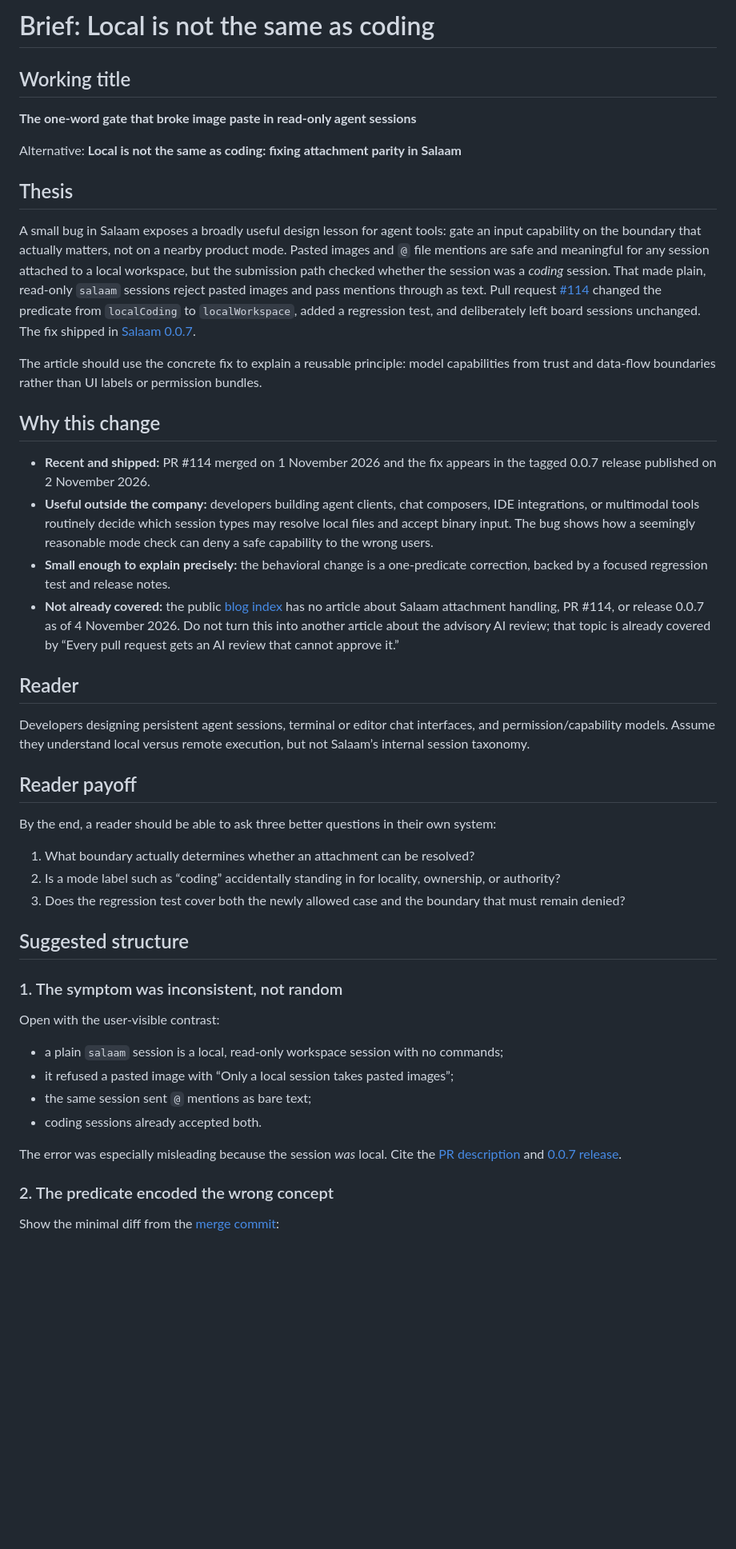
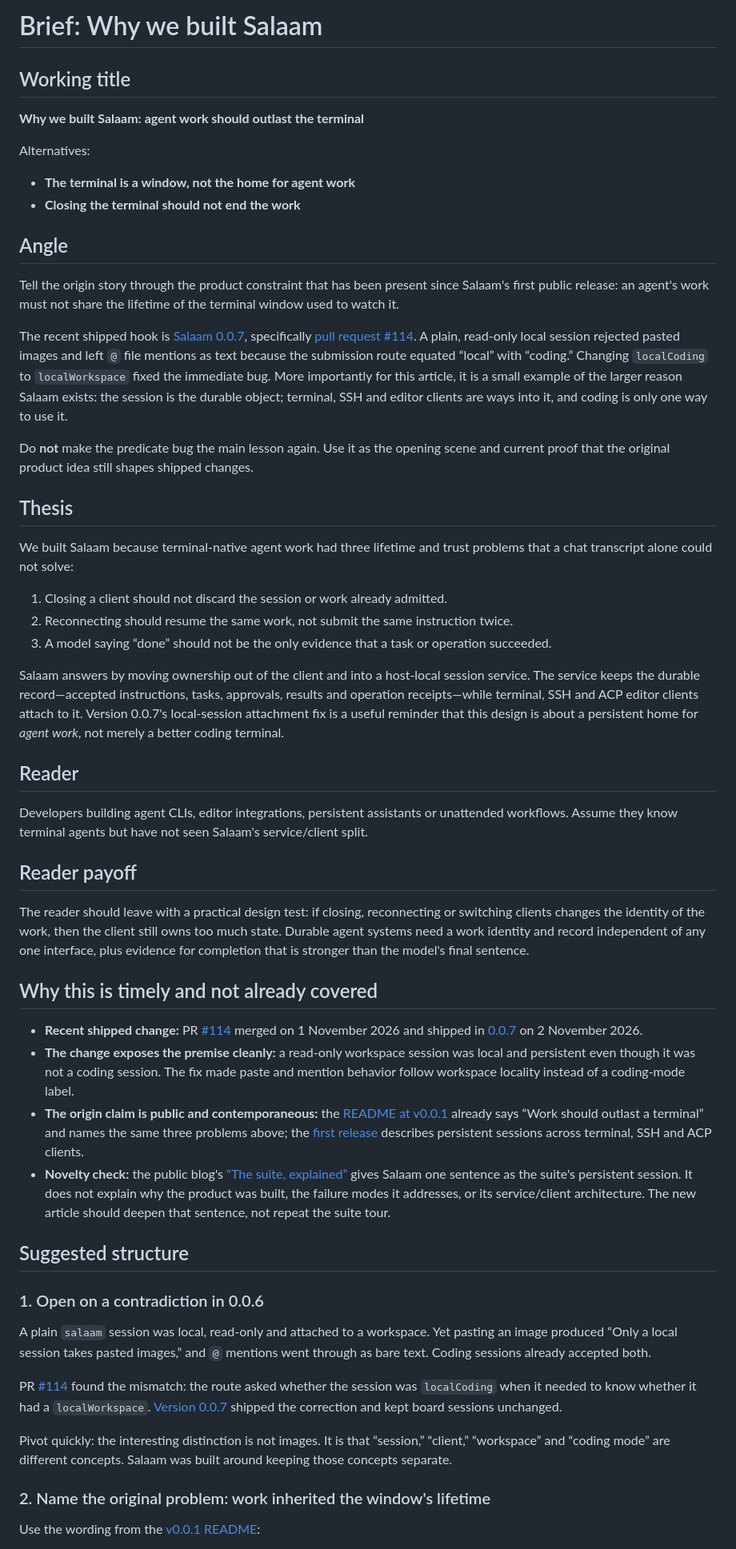
Before and after one commit to SuperJackfruitLabs/super-jackfruit-website, a Markdown page: press/brief.md, the part around one of its changes. Shown at 80% size. Rendered like a GitHub page; blank space fills up the shorter version.

```diff
--- a/press/brief.md
+++ b/press/brief.md
@@ -1,50 +1,58 @@
-# Brief: Local is not the same as coding
+# Brief: Why we built Salaam
 
 ## Working title
 
-**The one-word gate that broke image paste in read-only agent sessions**
+**Why we built Salaam: agent work should outlast the terminal**
 
-Alternative: **Local is not the same as coding: fixing attachment parity in Salaam**
+Alternatives:
+
+- **The terminal is a window, not the home for agent work**
+- **Closing the terminal should not end the work**
+
+## Angle
+
+Tell the origin story through the product constraint that has been present since Salaam's first public release: an agent's work must not share the lifetime of the terminal window used to watch it.
+
+The recent shipped hook is [Salaam 0.0.7](https://github.com/SuperJackfruitLabs/salaam/releases/tag/v0.0.7), specifically [pull request #114](https://github.com/SuperJackfruitLabs/salaam/pull/114). A plain, read-only local session rejected pasted images and left `@` file mentions as text because the submission route equated “local” with “coding.” Changing `localCoding` to `localWorkspace` fixed the immediate bug. More importantly for this article, it is a small example of the larger reason Salaam exists: the session is the durable object; terminal, SSH and editor clients are ways into it, and coding is only one way to use it.
+
+Do **not** make the predicate bug the main lesson again. Use it as the opening scene and current proof that the original product idea still shapes shipped changes.
 
 ## Thesis
 
-A small bug in Salaam exposes a broadly useful design lesson for agent tools: gate an input capability on the boundary that actually matters, not on a nearby product mode. Pasted images and `@` file mentions are safe and meaningful for any session attached to a local workspace, but the submission path checked whether the session was a *coding* session. That made plain, read-only `salaam` sessions reject pasted images and pass mentions through as text. Pull request [#114](https://github.com/SuperJackfruitLabs/salaam/pull/114) changed the predicate from `localCoding` to `localWorkspace`, added a regression test, and deliberately left board sessions unchanged. The fix shipped in [Salaam 0.0.7](https://github.com/SuperJackfruitLabs/salaam/releases/tag/v0.0.7).
+We built Salaam because terminal-native agent work had three lifetime and trust problems that a chat transcript alone could not solve:
 
-The article should use the concrete fix to explain a reusable principle: model capabilities from trust and data-flow boundaries rather than UI labels or permission bundles.
+1. Closing a client should not discard the session or work already admitted.
+2. Reconnecting should resume the same work, not submit the same instruction twice.
+3. A model saying “done” should not be the only evidence that a task or operation succeeded.
 
-## Why this change
-
-- **Recent and shipped:** PR #114 merged on 1 November 2026 and the fix appears in the tagged 0.0.7 release published on 2 November 2026.
-- **Useful outside the company:** developers building agent clients, chat composers, IDE integrations, or multimodal tools routinely decide which session types may resolve local files and accept binary input. The bug shows how a seemingly reasonable mode check can deny a safe capability to the wrong users.
-- **Small enough to explain precisely:** the behavioral change is a one-predicate correction, backed by a focused regression test and release notes.
-- **Not already covered:** the public [blog index](https://superjackfruit.com/blog/) has no article about Salaam attachment handling, PR #114, or release 0.0.7 as of 4 November 2026. Do not turn this into another article about the advisory AI review; that topic is already covered by “Every pull request gets an AI review that cannot approve it.”
+Salaam answers by moving ownership out of the client and into a host-local session service. The service keeps the durable record—accepted instructions, tasks, approvals, results and operation receipts—while terminal, SSH and ACP editor clients attach to it. Version 0.0.7's local-session attachment fix is a useful reminder that this design is about a persistent home for *agent work*, not merely a better coding terminal.
 
 ## Reader
 
-Developers designing persistent agent sessions, terminal or editor chat interfaces, and permission/capability models. Assume they understand local versus remote execution, but not Salaam’s internal session taxonomy.
+Developers building agent CLIs, editor integrations, persistent assistants or unattended workflows. Assume they know terminal agents but have not seen Salaam's service/client split.
 
 ## Reader payoff
 
-By the end, a reader should be able to ask three better questions in their own system:
+The reader should leave with a practical design test: if closing, reconnecting or switching clients changes the identity of the work, then the client still owns too much state. Durable agent systems need a work identity and record independent of any one interface, plus evidence for completion that is stronger than the model's final sentence.
 
-1. What boundary actually determines whether an attachment can be resolved?
-2. Is a mode label such as “coding” accidentally standing in for locality, ownership, or authority?
-3. Does the regression test cover both the newly allowed case and the boundary that must remain denied?
+## Why this is timely and not already covered
+
+- **Recent shipped change:** PR [#114](https://github.com/SuperJackfruitLabs/salaam/pull/114) merged on 1 November 2026 and shipped in [0.0.7](https://github.com/SuperJackfruitLabs/salaam/releases/tag/v0.0.7) on 2 November 2026.
+- **The change exposes the premise cleanly:** a read-only workspace session was local and persistent even though it was not a coding session. The fix made paste and mention behavior follow workspace locality instead of a coding-mode label.
+- **The origin claim is public and contemporaneous:** the [README at v0.0.1](https://github.com/SuperJackfruitLabs/salaam/blob/v0.0.1/README.md) already says “Work should outlast a terminal” and names the same three problems above; the [first release](https://github.com/SuperJackfruitLabs/salaam/releases/tag/v0.0.1) describes persistent sessions across terminal, SSH and ACP clients.
+- **Novelty check:** the public blog's [“The suite, explained”](https://superjackfruit.com/blog/the-suite-explained) gives Salaam one sentence as the suite's persistent session. It does not explain why the product was built, the failure modes it addresses, or its service/client architecture. The new article should deepen that sentence, not repeat the suite tour.
 
 ## Suggested structure
 
-### 1. The symptom was inconsistent, not random
+### 1. Open on a contradiction in 0.0.6
 
-Open with the user-visible contrast:
+A plain `salaam` session was local, read-only and attached to a workspace. Yet pasting an image produced “Only a local session takes pasted images,” and `@` mentions went through as bare text. Coding sessions already accepted both.
 
-- a plain `salaam` session is a local, read-only workspace session with no commands;
-- it refused a pasted image with “Only a local session takes pasted images”;
-- the same session sent `@` mentions as bare text;
-- coding sessions already accepted both.
+PR [#114](https://github.com/SuperJackfruitLabs/salaam/pull/114) found the mismatch: the route asked whether the session was `localCoding` when it needed to know whether it had a `localWorkspace`. [Version 0.0.7](https://github.com/SuperJackfruitLabs/salaam/releases/tag/v0.0.7) shipped the correction and kept board sessions unchanged.
 
-The error was especially misleading because the session *was* local. Cite the [PR description](https://github.com/SuperJackfruitLabs/salaam/pull/114) and [0.0.7 release](https://github.com/SuperJackfruitLabs/salaam/releases/tag/v0.0.7).
+Pivot quickly: the interesting distinction is not images. It is that “session,” “client,” “workspace” and “coding mode” are different concepts. Salaam was built around keeping those concepts separate.
 
-### 2. The predicate encoded the wrong concept
+### 2. Name the original problem: work inherited the window's lifetime
 
-Show the minimal diff from the [merge commit](https://github.com/SuperJackfruitLabs/salaam/commit/f23624f3a0338c11b751f195a457fdd829687603):
+Use the wording from the [v0.0.1 README](https://github.com/SuperJackfruitLabs/salaam/blob/v0.0.1/README.md):
 
```
Also changed, not shown: other parts of press/brief.md (+62 -48 lines).
